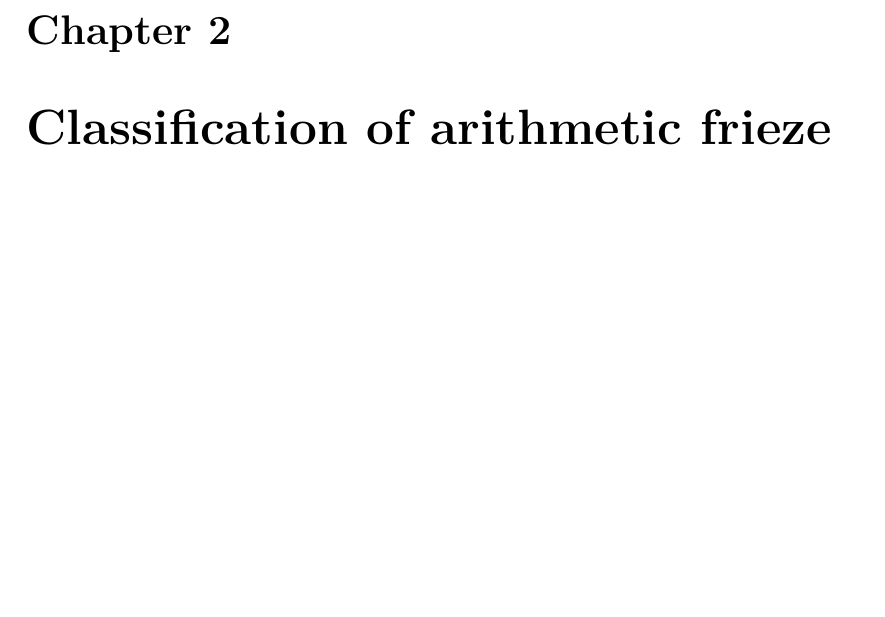
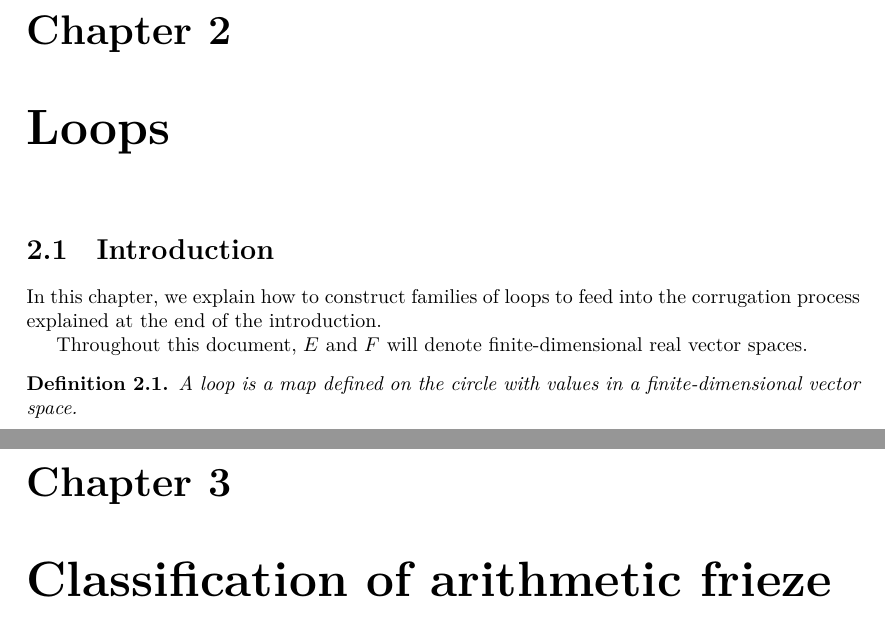
Before and after one commit to Antoine-dSG/frieze_patterns, a LaTeX document (blueprint/src/print.tex, which reads blueprint/src/chapter1.tex): part of page 3 of 3 before the commit and two parts of pages 3 and 4 of 4 after it, the two joined at a grey line, cut so that both start at the same text, the shorter picture padded with empty space. Compiled offline with XeLaTeX.

Commit message:
attempt fix \leanok{}

```diff
--- a/blueprint/src/chapter1.tex
+++ b/blueprint/src/chapter1.tex
@@ -29,4 +29,22 @@ Every frieze pattern of width $n$ is $\rho_n$-invariant, i.e. satisfies
 The remainder of this section is dedicated to the proof of Proposition \ref{prop:glide-symm}.
 
 
-Hello Kaizhe
+\chapter{Loops}
+\label{chap:loops}
+
+\section{Introduction}
+\label{sec:loops_introduction}
+
+In this chapter, we explain how to construct families of loops to feed into the
+corrugation process explained at the end of the introduction.
+
+Throughout this document, $E$ and $F$ will denote finite-dimensional
+real vector spaces.
+
+\begin{definition}
+  \label{def:loop}
+  \lean{Loop}
+  \leanok
+  A loop is a map defined on the circle with values in a
+  finite-dimensional vector space.
+\end{definition}
```
Also changed, not shown: 1 other file.
